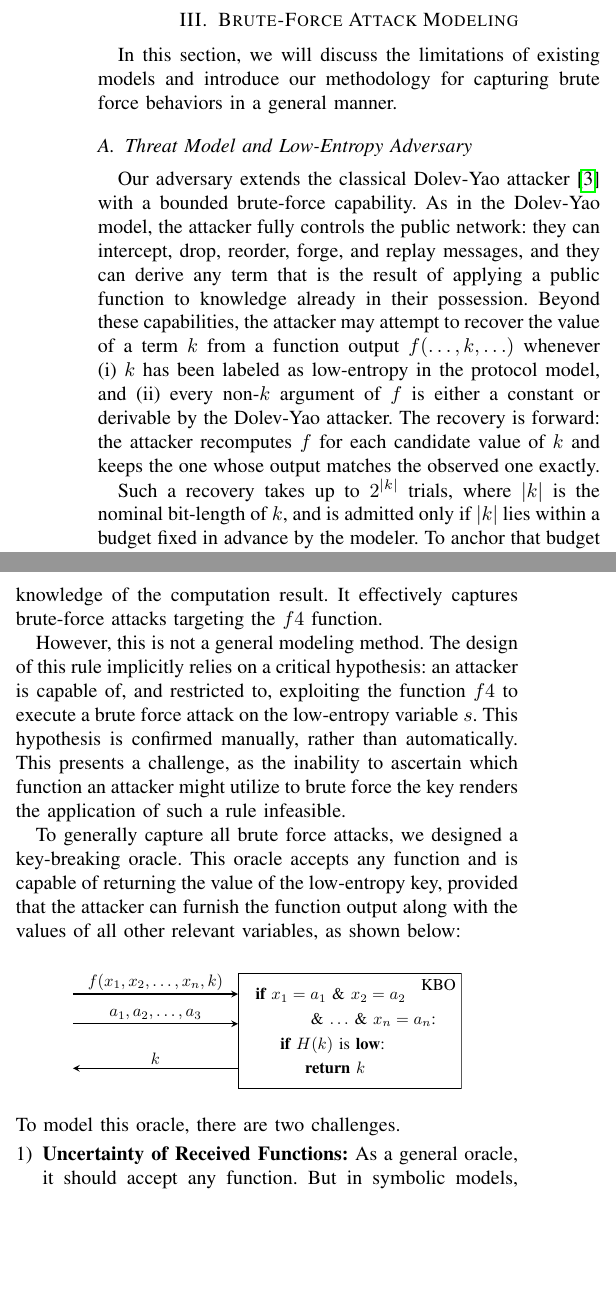
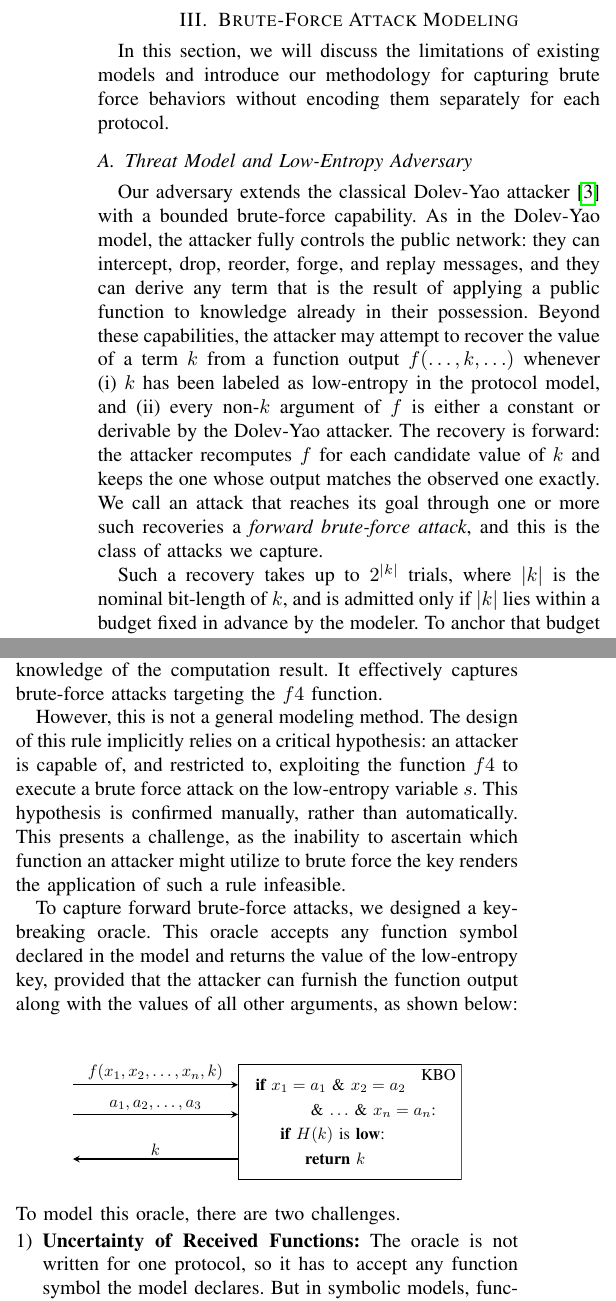
Before and after one commit to OccDeser/ble_nattack_2024_1, a LaTeX paper (main.tex, which reads sections/brute-force-modeling.tex): two parts of the columns of page 4 of 15, joined at a grey line, cut so that both start at the same text, the shorter picture padded with empty space. Compiled offline with pdfLaTeX.

Commit message:
paper: B1.4 name the class of attacks and drop generality claims in Section III
T1.7  sections/brute-force-modeling.tex:4  -- section opening: no per-protocol encoding
T1.23 sections/brute-force-modeling.tex:22 -- III-A: define and name the forward brute-force attack
T1.8  sections/brute-force-modeling.tex:63 -- oracle captures forward brute-force attacks; accepts declared function symbols
T1.9a sections/brute-force-modeling.tex:89 -- same fix in the challenge list
T1.9b sections/brute-force-modeling.tex:145 -- collection of declared function symbols

```diff
--- a/sections/brute-force-modeling.tex
+++ b/sections/brute-force-modeling.tex
@@ -1,7 +1,8 @@
 \section{Brute-Force Attack Modeling} \label{sec:3symbolic-modeling}
 
 % In the previous section, we introduced the verification tool, \Tamarin{}, in detail.
-In this section, we will discuss the limitations of existing models and introduce our methodology for capturing brute force behaviors in a general manner.
+In this section, we will discuss the limitations of existing models and introduce our methodology
+for capturing brute force behaviors without encoding them separately for each protocol.
 
 \subsection{Threat Model and Low-Entropy Adversary} \label{sec:threat-model}
 
@@ -11,6 +12,8 @@ As in the Dolev-Yao model, the attacker fully controls the public network: they
 Beyond these capabilities, the attacker may attempt to recover the value of a term $k$ from a function output $f(\ldots, k, \ldots)$ whenever (i)~$k$ has been labeled as low-entropy in the protocol model, and (ii)~every non-$k$ argument of $f$ is either a constant or derivable by the Dolev-Yao attacker.
 The recovery is forward: the attacker recomputes $f$ for each candidate value of $k$
 and keeps the one whose output matches the observed one exactly.
+We call an attack that reaches its goal through one or more such recoveries a
+\emph{forward brute-force attack}, and this is the class of attacks we capture.
 
 Such a recovery takes up to $2^{|k|}$ trials, where $|k|$ is the nominal bit-length of $k$,
 and is admitted only if $|k|$ lies within a budget fixed in advance by the modeler.
@@ -43,8 +46,10 @@ The design of this rule implicitly relies on a critical hypothesis: an attacker
 This hypothesis is confirmed manually, rather than automatically.
 This presents a challenge, as the inability to ascertain which function an attacker might utilize to brute force the key renders the application of such a rule infeasible.
 
-To generally capture all brute force attacks, we designed a key-breaking oracle.
-This oracle accepts any function and is capable of returning the value of the low-entropy key, provided that the attacker can furnish the function output along with the values of all other relevant variables, as shown below:
+To capture forward brute-force attacks, we designed a key-breaking oracle.
+This oracle accepts any function symbol declared in the model and returns the value of the
+low-entropy key, provided that the attacker can furnish the function output along with the values
+of all other arguments, as shown below:
 \begin{figure}[h]
     \centering
     \includegraphics[width=0.7755\columnwidth]{img/general-oracle}
@@ -62,7 +67,8 @@ This oracle accepts any function and is capable of returning the value of the lo
 \noindent
 To model this oracle, there are two challenges.
 \begin{enumerate}[leftmargin=*]
-    \item \textbf{Uncertainty of Received Functions:} As a general oracle, it should accept any function.
+    \item \textbf{Uncertainty of Received Functions:} The oracle is not written for one protocol,
+    so it has to accept any function symbol the model declares.
     But in symbolic models, function symbol matching is precise, prohibiting using a single function symbol to generally match all functions.
     \item \textbf{Uncertainty of Additional Inputs:} Given the uncertainty regarding which function will be received, the oracle must dynamically accommodate additional inputs contingent upon the specific function it encounters.
 \end{enumerate}
```
Also changed, not shown: sections/brute-force-modeling.tex (3 more changed lines).
